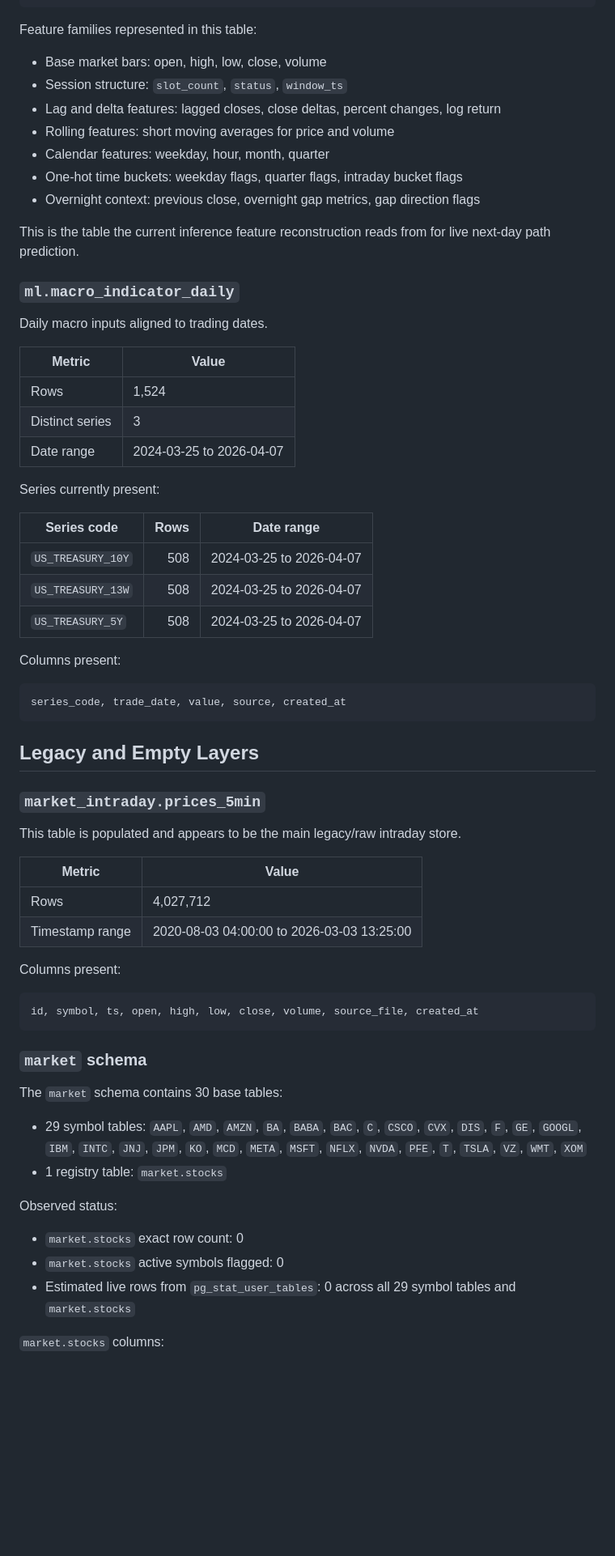
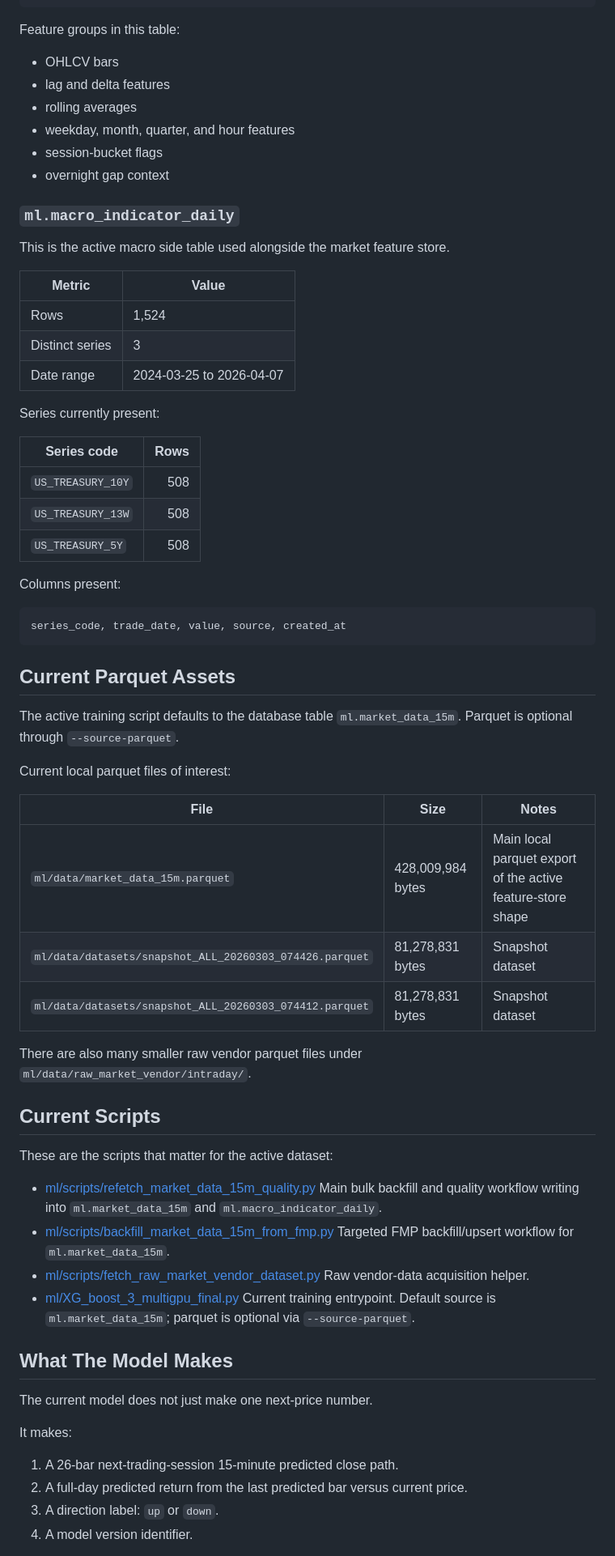
Before and after one commit to Okanagan-College-Cosc471-Winter-2026/the-project-maverick, a Markdown page: Documentation/Current_Database_Inventory.md, the part around one of its changes. Shown at 81% size. Drawn GitHub-style; blank space fills up the shorter version.

Commit message:
docs: update database inventory to focus on active ML schemas and current system assets

````diff
--- a/Documentation/Current_Database_Inventory.md
+++ b/Documentation/Current_Database_Inventory.md
@@ -61,21 +60,18 @@ previous_close, overnight_gap_pct, overnight_log_return, is_gap_up,
 is_gap_down, month_of_year
 ```
 
-Feature families represented in this table:
+Feature groups in this table:
 
-- Base market bars: open, high, low, close, volume
-- Session structure: `slot_count`, `status`, `window_ts`
-- Lag and delta features: lagged closes, close deltas, percent changes, log return
-- Rolling features: short moving averages for price and volume
-- Calendar features: weekday, hour, month, quarter
-- One-hot time buckets: weekday flags, quarter flags, intraday bucket flags
-- Overnight context: previous close, overnight gap metrics, gap direction flags
-
-This is the table the current inference feature reconstruction reads from for live next-day path prediction.
+- OHLCV bars
+- lag and delta features
+- rolling averages
+- weekday, month, quarter, and hour features
+- session-bucket flags
+- overnight gap context
 
 ### `ml.macro_indicator_daily`
 
-Daily macro inputs aligned to trading dates.
+This is the active macro side table used alongside the market feature store.
 
 | Metric | Value |
 | --- | --- |
@@ -85,11 +81,11 @@ Daily macro inputs aligned to trading dates.
 
 Series currently present:
 
-| Series code | Rows | Date range |
-| --- | ---: | --- |
-| `US_TREASURY_10Y` | 508 | 2024-03-25 to 2026-04-07 |
-| `US_TREASURY_13W` | 508 | 2024-03-25 to 2026-04-07 |
-| `US_TREASURY_5Y` | 508 | 2024-03-25 to 2026-04-07 |
+| Series code | Rows |
+| --- | ---: |
+| `US_TREASURY_10Y` | 508 |
+| `US_TREASURY_13W` | 508 |
+| `US_TREASURY_5Y` | 508 |
 
 Columns present:
 
@@ -97,35 +93,41 @@ Columns present:
 series_code, trade_date, value, source, created_at
 ```
 
-## Legacy and Empty Layers
+## Current Parquet Assets
 
-### `market_intraday.prices_5min`
+The active training script defaults to the database table `ml.market_data_15m`. Parquet is optional through `--source-parquet`.
 
-This table is populated and appears to be the main legacy/raw intraday store.
+Current local parquet files of interest:
 
-| Metric | Value |
-| --- | --- |
-| Rows | 4,027,712 |
-| Timestamp range | 2020-08-03 04:00:00 to 2026-03-03 13:25:00 |
+| File | Size | Notes |
+| --- | --- | --- |
+| `ml/data/market_data_15m.parquet` | 428,009,984 bytes | Main local parquet export of the active feature-store shape |
+| `ml/data/datasets/snapshot_ALL_20260303_074426.parquet` | 81,278,831 bytes | Snapshot dataset |
+| `ml/data/datasets/snapshot_ALL_20260303_074412.parquet` | 81,278,831 bytes | Snapshot dataset |
 
-Columns present:
+There are also many smaller raw vendor parquet files under `ml/data/raw_market_vendor/intraday/`.
 
-```text
-id, symbol, ts, open, high, low, close, volume, source_file, created_at
-```
+## Current Scripts
 
-### `market` schema
+These are the scripts that matter for the active dataset:
 
-The `market` schema contains 30 base tables:
+- [ml/scripts/refetch_market_data_15m_quality.py](../ml/scripts/refetch_market_data_15m_quality.py)
+  Main bulk backfill and quality workflow writing into `ml.market_data_15m` and `ml.macro_indicator_daily`.
+- [ml/scripts/backfill_market_data_15m_from_fmp.py](../ml/scripts/backfill_market_data_15m_from_fmp.py)
+  Targeted FMP backfill/upsert workflow for `ml.market_data_15m`.
+- [ml/scripts/fetch_raw_market_vendor_dataset.py](../ml/scripts/fetch_raw_market_vendor_dataset.py)
+  Raw vendor-data acquisition helper.
+- [ml/XG_boost_3_multigpu_final.py](../ml/XG_boost_3_multigpu_final.py)
+  Current training entrypoint. Default source is `ml.market_data_15m`; parquet is optional via `--source-parquet`.
 
-- 29 symbol tables: `AAPL`, `AMD`, `AMZN`, `BA`, `BABA`, `BAC`, `C`, `CSCO`, `CVX`, `DIS`, `F`, `GE`, `GOOGL`, `IBM`, `INTC`, `JNJ`, `JPM`, `KO`, `MCD`, `META`, `MSFT`, `NFLX`, `NVDA`, `PFE`, `T`, `TSLA`, `VZ`, `WMT`, `XOM`
-- 1 registry table: `market.stocks`
+## What The Model Makes
 
-Observed status:
+The current model does not just make one next-price number.
 
-- `market.stocks` exact row count: 0
-- `market.stocks` active symbols flagged: 0
-- Estimated live rows from `pg_stat_user_tables`: 0 across all 29 symbol tables and `market.stocks`
+It makes:
 
-`market.stocks` columns:
+1. A 26-bar next-trading-session 15-minute predicted close path.
+2. A full-day predicted return from the last predicted bar versus current price.
+3. A direction label: `up` or `down`.
+4. A model version identifier.
 
````
Also changed, not shown: other parts of Documentation/Current_Database_Inventory.md (+30 -93 lines).
